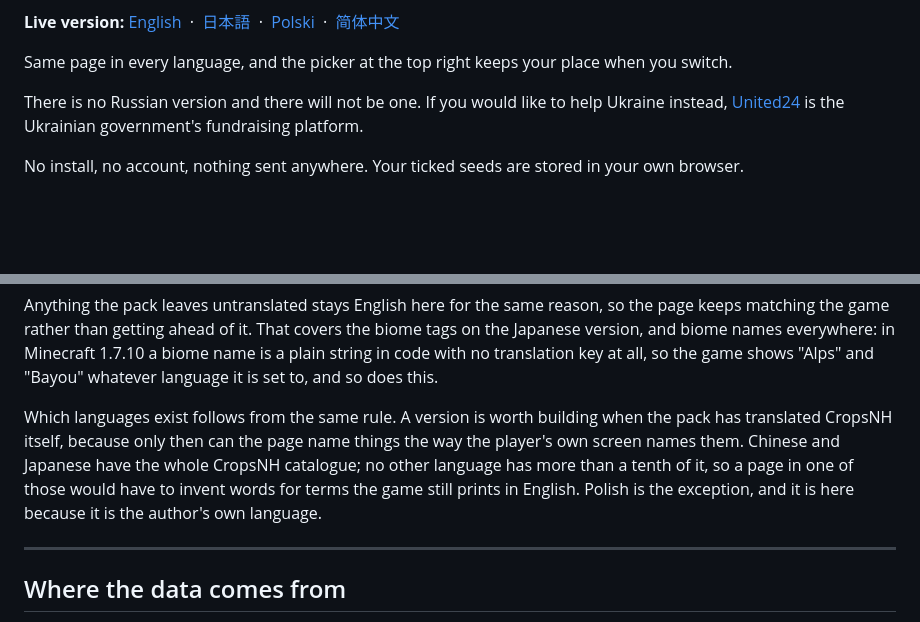
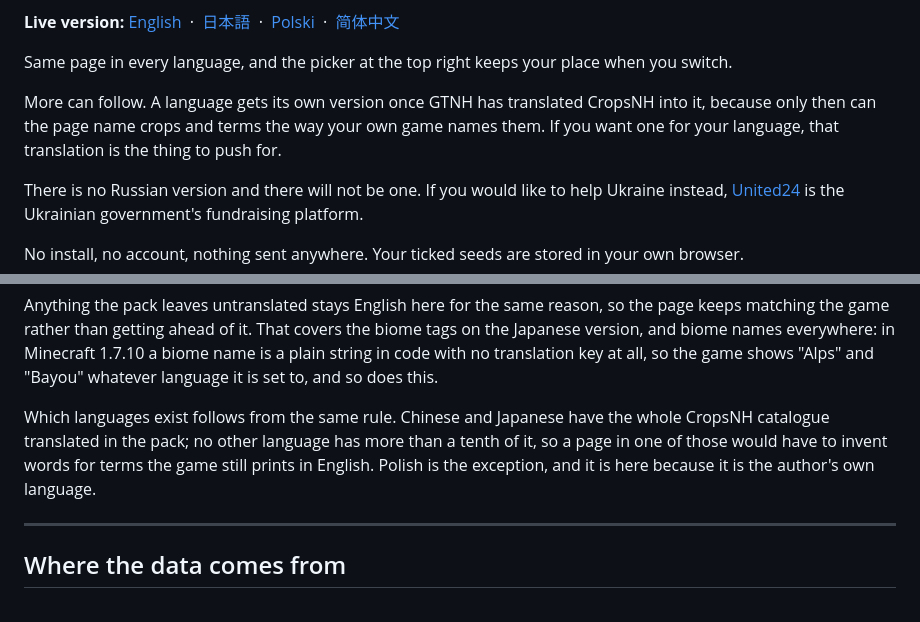
Before and after one commit to paner91-ux/gtnh-cropsnh-planner, a Markdown page: README.md, 2 parts joined by grey strips. Rendered like a GitHub page; blank space fills up the shorter version.

Commit message:
Say up top that more languages can follow, and what unlocks them
The rule was buried in the feature tour, where someone checking whether their
language is coming would never reach it. It belongs next to the list of
versions, with the one thing a reader can actually act on: the CropsNH
translation in the pack is what gates it, so that is where to push.

The paragraph further down drops the reason it now repeats and keeps the
numbers instead.

```diff
--- a/README.md
+++ b/README.md
@@ -13,6 +13,10 @@ which biome to build the farm in.
 &nbsp;·&nbsp; [简体中文](https://paner91-ux.github.io/gtnh-cropsnh-planner/zh/)
 
 Same page in every language, and the picker at the top right keeps your place when you switch.
+
+More can follow. A language gets its own version once GTNH has translated CropsNH into it, because
+only then can the page name crops and terms the way your own game names them. If you want one for
+your language, that translation is the thing to push for.
 
 There is no Russian version and there will not be one. If you would like to help Ukraine instead,
 [United24](https://u24.gov.ua/) is the Ukrainian government's fundraising platform.
@@ -89,12 +93,10 @@ version, and biome names everywhere: in Minecraft 1.7.10 a biome name is a plain
 with no translation key at all, so the game shows "Alps" and "Bayou" whatever language it is set
 to, and so does this.
 
-Which languages exist follows from the same rule. A version is worth building when the pack has
-translated CropsNH itself, because only then can the page name things the way the player's own
-screen names them. Chinese and Japanese have the whole CropsNH catalogue; no other language has
-more than a tenth of it, so a page in one of those would have to invent words for terms the game
-still prints in English. Polish is the exception, and it is here because it is the author's own
-language.
+Which languages exist follows from the same rule. Chinese and Japanese have the whole CropsNH
+catalogue translated in the pack; no other language has more than a tenth of it, so a page in one
+of those would have to invent words for terms the game still prints in English. Polish is the
+exception, and it is here because it is the author's own language.
 
 ---
 
```
